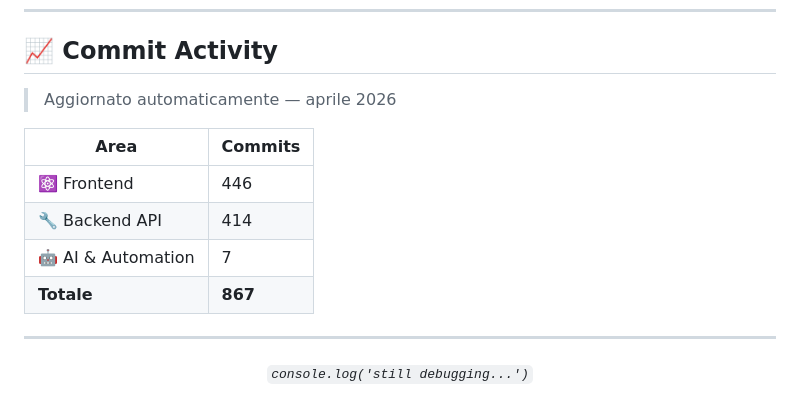
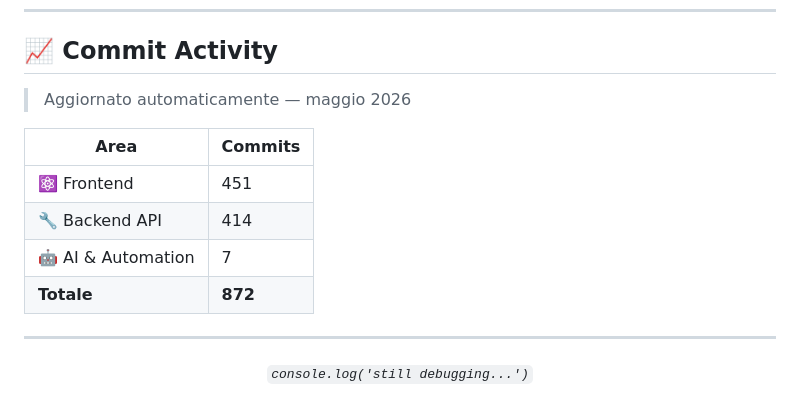
Before and after one commit to sinatragianpaolo/sinatragianpaolo, a Markdown page: README.md, the part around the change. Rendered like a GitHub page.

Commit message:
chore: update commit stats [skip ci]

```diff
--- a/README.md
+++ b/README.md
@@ -61,14 +61,14 @@
 
 <!-- COMMIT_STATS_START -->
 
-> Aggiornato automaticamente — aprile 2026
+> Aggiornato automaticamente — maggio 2026
 
 | Area | Commits |
 |---|---|
-| ⚛️ Frontend | 446 |
+| ⚛️ Frontend | 451 |
 | 🔧 Backend API | 414 |
 | 🤖 AI & Automation | 7 |
-| **Totale** | **867** |
+| **Totale** | **872** |
 <!-- COMMIT_STATS_END -->
 
 ---
```
